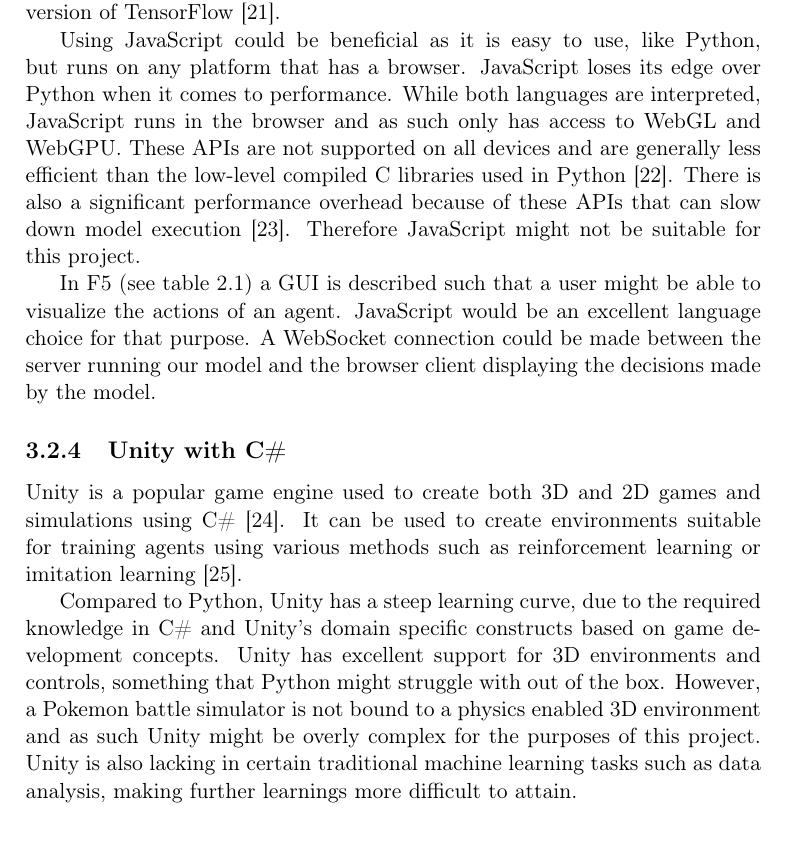
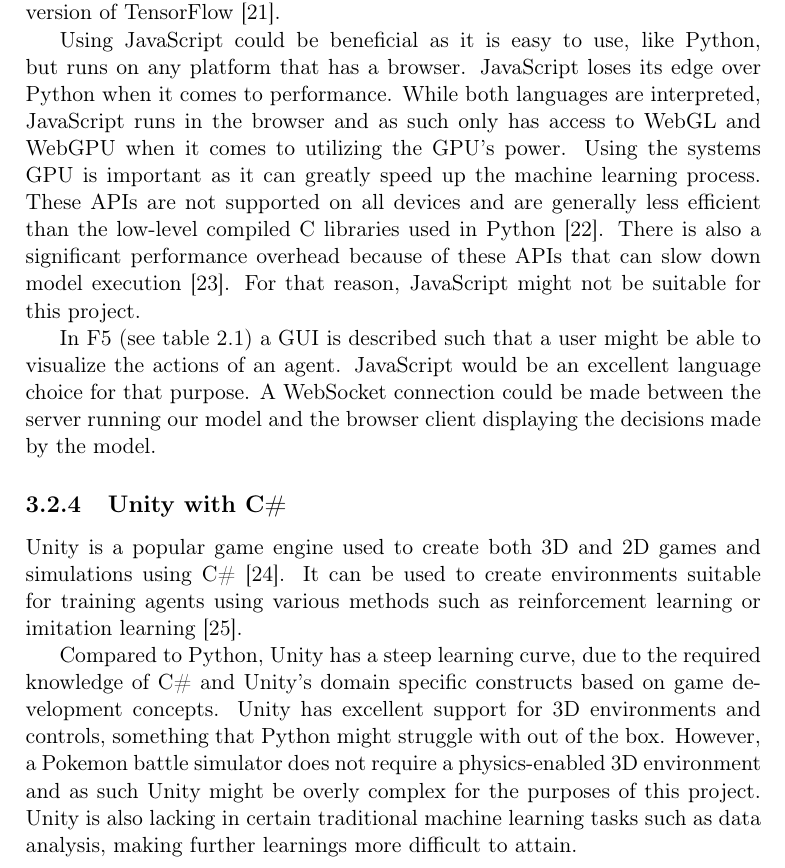
Before and after one commit to joachimhviid/pokemon-battle-bot, a LaTeX thesis (report/main.tex, which reads report/chapters/analysis-and-design/sec-choice-of-language.tex): part of page 16 of 62, cut so that both start at the same text. Compiled offline with pdfLaTeX.

Commit message:
Proofreading choice of language

```diff
--- a/report/chapters/analysis-and-design/sec-choice-of-language.tex
+++ b/report/chapters/analysis-and-design/sec-choice-of-language.tex
@@ -41,9 +41,9 @@ that machine learning in the browser was inevitable, and has in recent times bee
 for machine learning over the years, such as brain.js \cite{BrainJS}, ml5.js \cite{ML5JS} and even a JavaScript version of TensorFlow \cite{TensorFlowJS}.
 
 Using JavaScript could be beneficial as it is easy to use, like Python, but runs on any platform that has a browser. JavaScript loses its edge over Python
-when it comes to performance. While both languages are interpreted, JavaScript runs in the browser and as such only has access to WebGL and WebGPU.
+when it comes to performance. While both languages are interpreted, JavaScript runs in the browser and as such only has access to WebGL and WebGPU when it comes to utilizing the GPU's power. Using the systems GPU is important as it can greatly speed up the machine learning process.
 These APIs are not supported on all devices and are generally less efficient than the low-level compiled C libraries used in Python \cite{WebGPUvsCUDA}.
-There is also a significant performance overhead because of these APIs that can slow down model execution \cite{DeepLearningInBrowsers}. Therefore JavaScript
+There is also a significant performance overhead because of these APIs that can slow down model execution \cite{DeepLearningInBrowsers}. For that reason, JavaScript
 might not be suitable for this project.
 
 In F5 (see table \ref{tab:functional-requirements}) a GUI is described such that a user might be able to visualize the actions of an agent. JavaScript would be an
@@ -55,8 +55,8 @@ Unity is a popular game engine used to create both 3D and 2D games and simulatio
 for training agents using various methods such as reinforcement learning or imitation learning \cite{UnityMLAgents}.
 
 Compared to Python, Unity has a steep learning curve,
-due to the required knowledge in C\# and Unity's domain specific constructs based on game development concepts. Unity has excellent support for 3D environments and controls,
-something that Python might struggle with out of the box. However, a Pokemon battle simulator is not bound to a physics enabled 3D environment and as such
+due to the required knowledge of C\# and Unity's domain specific constructs based on game development concepts. Unity has excellent support for 3D environments and controls,
+something that Python might struggle with out of the box. However, a Pokemon battle simulator does not require a physics-enabled 3D environment and as such
 Unity might be overly complex for the purposes of this project.
 Unity is also lacking in certain traditional machine learning tasks such as data analysis, making further learnings more difficult to attain.
 
```
Also changed, not shown: report/chapters/analysis-and-design/sec-choice-of-language.tex (12 more changed lines).
